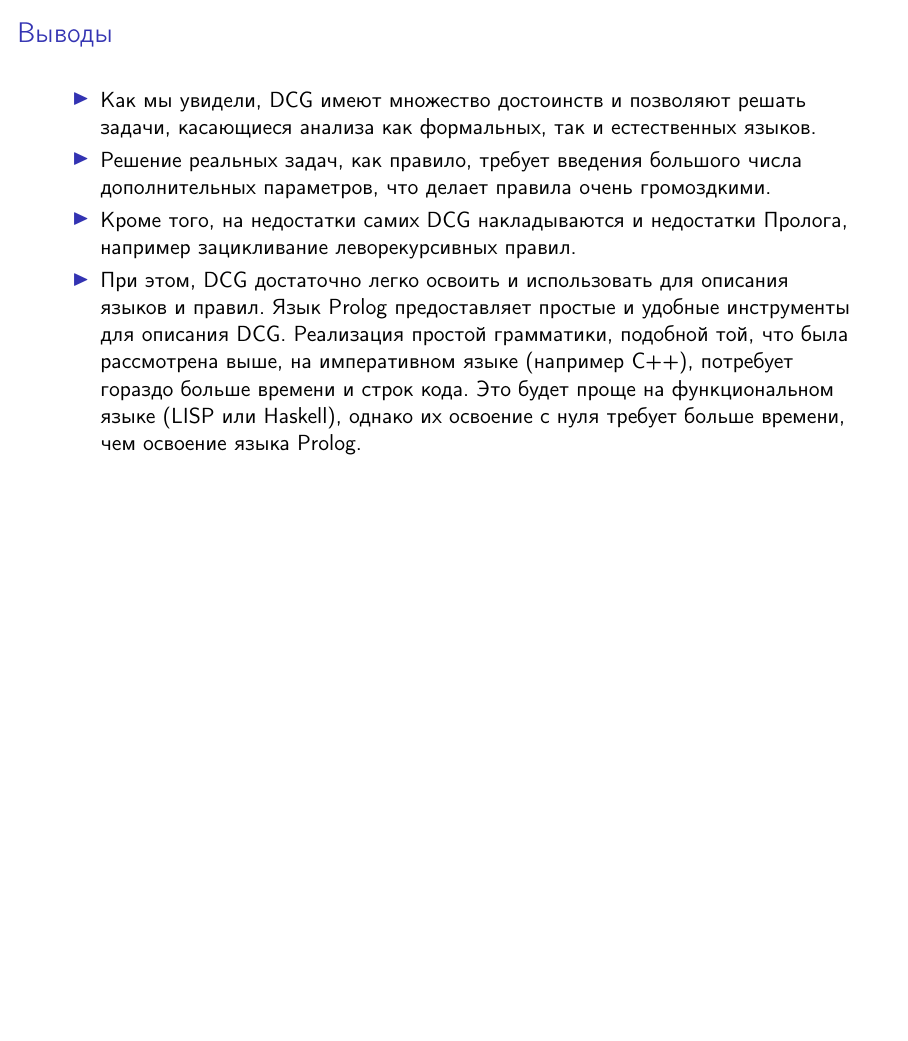
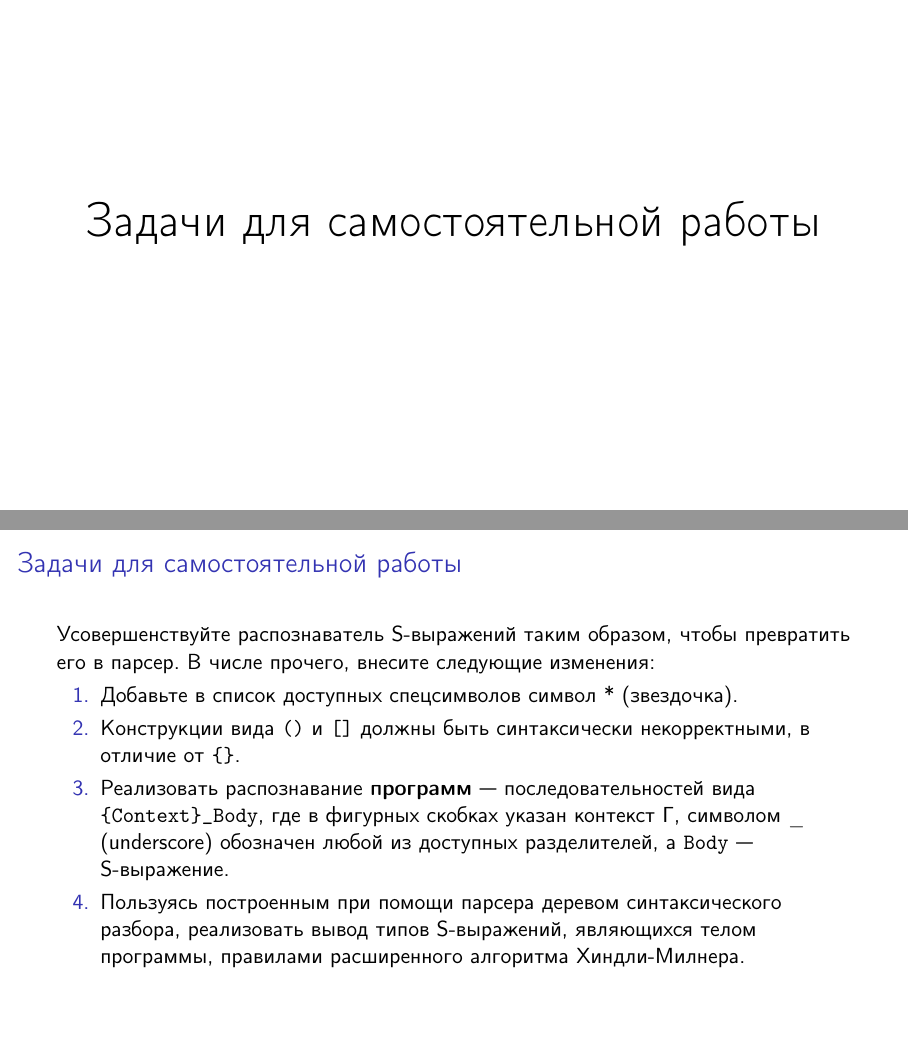
Before and after one commit to Inscriptor/IntroductionToAI, LaTeX slides (src/8-DCG-Advanced.tex, which reads src/content.tex): page 25 of 25 before the commit and pages 26 and 27 of 29 after it, the two joined at a grey line, the shorter picture padded with empty space. Compiled offline with pdfLaTeX.

Commit message:
Some examples and Lesson 9 PDF

```diff
--- a/src/content.tex
+++ b/src/content.tex
@@ -2340,3 +2340,32 @@
 	\end{itemize}
 
 \end{frame}
+
+
+
+\section{Задачи для самостоятельной работы}
+
+	\begin{frame}
+
+	\begin{center}
+		\Huge \insertsection
+	\end{center}
+
+\end{frame}
+
+
+\begin{frame}
+
+	\frametitle{\insertsection}
+
+	Усовершенствуйте распознаватель S-выражений таким образом, чтобы превратить его в парсер. В числе прочего, внесите следующие изменения:
+
+	\begin{enumerate}
+		\item Добавьте в список доступных спецсимволов символ * (звездочка).
+		\item Конструкции вида \texttt{()} и \texttt{[]} должны быть синтаксически некорректными, в отличие от \texttt{\{\}}.
+		\item Реализовать распознавание \textbf{программ}~--- последовательностей вида \texttt{\{Context\}\_Body}, где в фигурных скобках указан контекст \(\Gamma \), символом \_ (underscore) обозначен любой из доступных разделителей, а
+		\texttt{Body}~--- S-выражение.
+		\item Пользуясь построенным при помощи парсера деревом синтаксического разбора, реализовать вывод типов S-выражений, являющихся телом программы, правилами расширенного алгоритма Хиндли-Милнера.
+	\end{enumerate}
+
+\end{frame}
```
Also changed, not shown: pdf/8-DCG-Advanced.pdf (added), src/content.tex (37 more changed lines), 4 other files.
